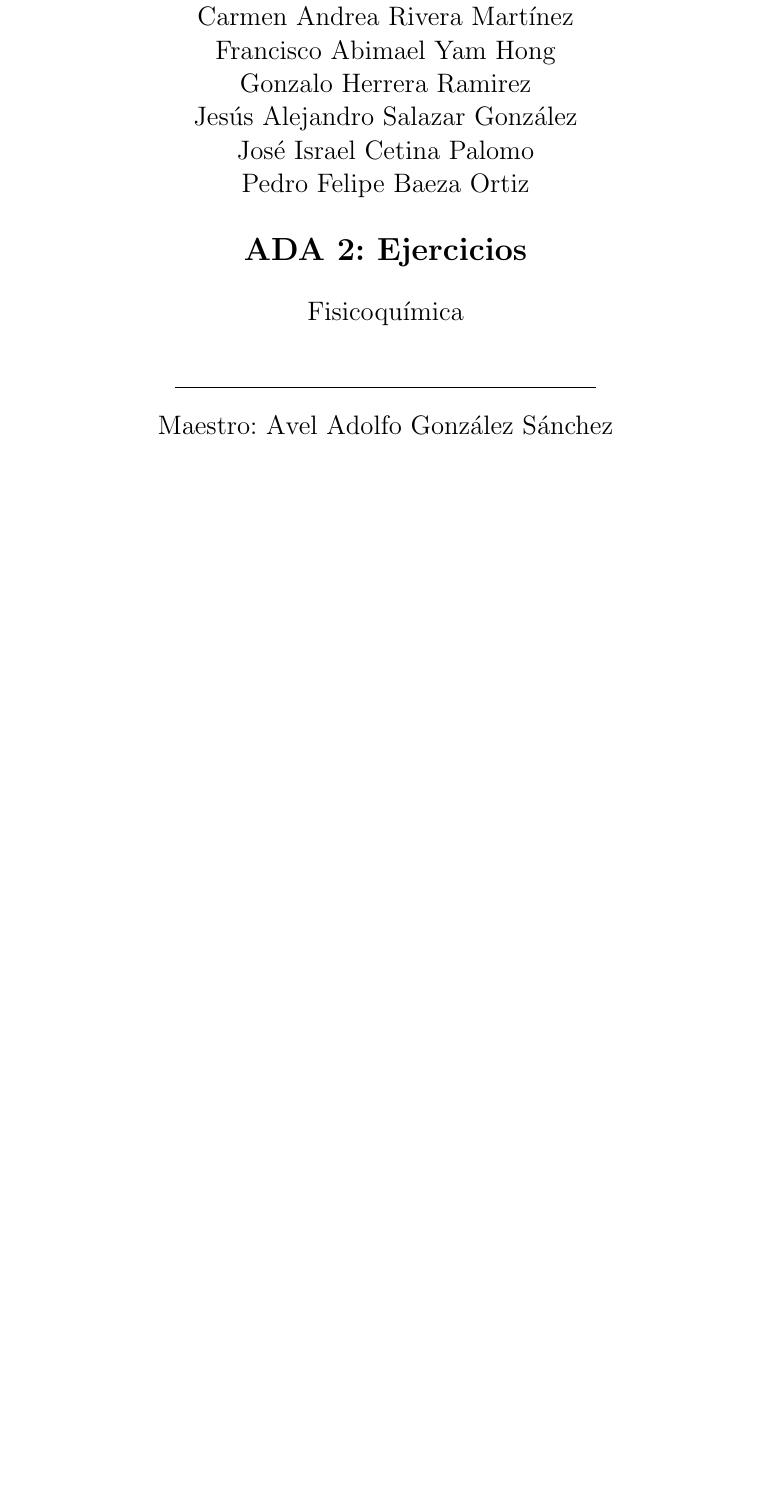
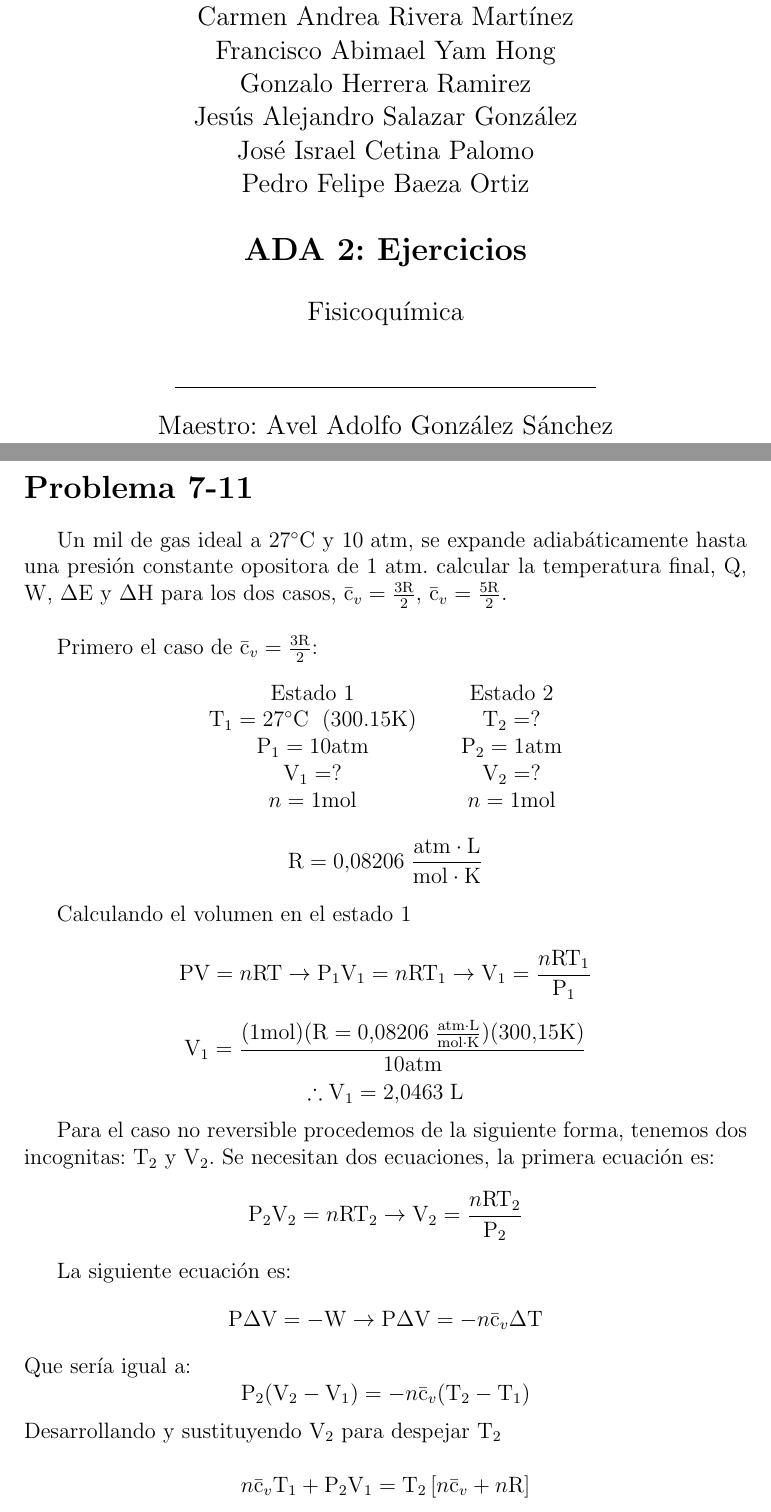
Before and after one commit to israelcetinaa/ada2-fisicoquimica, a LaTeX document (ADA2.tex): part of the page before the commit and two parts of pages 1 and 2 of 3 after it, the two joined at a grey line, cut so that both start at the same text, the shorter picture padded with empty space. Compiled offline with pdfLaTeX.

Commit message:
7-11 parte a

```diff
--- a/ADA2.tex
+++ b/ADA2.tex
@@ -58,3 +58,51 @@
 		\end{center}
 
 	\end{titlepage}
+\section*{Problema 7-11}
+Un mil de gas ideal a $27^{\circ}\mathrm{C}$ y $10 \; \mathrm{atm}$, se expande adiabáticamente hasta una presión constante opositora de $1\;\mathrm{atm}$. calcular la temperatura final, $\mathrm{Q}$, $\mathrm{W}$, $\Delta\mathrm{E}$ y $\Delta\mathrm{H}$ para los dos casos, $\mathrm{\bar{c}}_v=\frac{3\mathrm{R}}{2}$, $\mathrm{\bar{c}}_v=\frac{5\mathrm{R}}{2}$.\\
+
+Primero el caso de $\mathrm{\bar{c}}_v=\frac{3\mathrm{R}}{2}$:
+\begin{center}
+	\begin{tabular}{c c c}
+		Estado 1 &   &  Estado 2 \\
+		$\mathrm{T}_1=27^{\circ}\mathrm{C}$\; (300.15$\mathrm{K}$) &   & $\mathrm{T}_2=?$ \\
+		$\mathrm{P}_1=10\mathrm{atm}$ &   & $\mathrm{P}_2=1\mathrm{atm}$ \\
+		$\mathrm{V}_1=?$ &   & $\mathrm{V}_2=?$\\
+		$n=1\mathrm{mol}$&   & $n=1\mathrm{mol}$
+	\end{tabular}
+\begin{displaymath}
+	\mathrm{R}=0.08206\; \frac{\mathrm{atm}\cdot\mathrm{L}}{\mathrm{mol}\cdot\mathrm{K}}
+\end{displaymath}
+\end{center}
+
+Calculando el volumen en el estado 1
+
+\begin{displaymath}
+	\mathrm{P}\mathrm{V}=n\mathrm{R}\mathrm{T} \rightarrow \mathrm{P}_1\mathrm{V}_1=n\mathrm{R}\mathrm{T}_1 \rightarrow \mathrm{V}_1=\frac{n\mathrm{R}\mathrm{T}_1}{\mathrm{P}_1}
+\end{displaymath}
+
+\begin{displaymath}
+	\mathrm{V}_1=\frac{(1\mathrm{mol})(	\mathrm{R}=0.08206\; \frac{\mathrm{atm}\cdot\mathrm{L}}{\mathrm{mol}\cdot\mathrm{K}})(300.15\mathrm{K})}{10\mathrm{atm}}
+\end{displaymath}
+\begin{displaymath}
+	\therefore\mathrm{V}_1=2.0463 \;\mathrm{L}
+\end{displaymath}
+
+Para el caso no reversible procedemos de la siguiente forma, tenemos dos incognitas: $\mathrm{T}_2$ y $\mathrm{V}_2$. Se necesitan dos ecuaciones, la primera ecuación es:
+\begin{displaymath}
+	\mathrm{P}_2\mathrm{V}_2=n\mathrm{R}\mathrm{T}_2 \rightarrow \mathrm{V}_2=\frac{n\mathrm{R}\mathrm{T}_2}{\mathrm{P}_2}
+\end{displaymath}
+
+La siguiente ecuación es:
+\begin{displaymath}
+	\mathrm{P}\Delta\mathrm{V}=-\mathrm{W} \rightarrow 	\mathrm{P}\Delta\mathrm{V}= -n\mathrm{\bar{c}}_v\Delta\mathrm{T}
+\end{displaymath}
+Que sería igual a:
+\begin{displaymath}
+	\mathrm{P}_2(\mathrm{V}_2-\mathrm{V}_1)=-n\mathrm{\bar{c}}_v(\mathrm{T}_2-\mathrm{T}_1)
+\end{displaymath}
+Desarrollando y sustituyendo $\mathrm{V}_2$ para despejar $\mathrm{T}_2$
+
+\begin{displaymath}
+	n\mathrm{\bar{c}}_v\mathrm{T}_1+\mathrm{P}_2\mathrm{V}_1=\mathrm{T}_2\left[ n\mathrm{\bar{c}}_v+n\mathrm{R} \right]
+\end{displaymath}
```
Also changed, not shown: ADA2.pdf, ADA2.tex (50 more changed lines), 2 other files.
